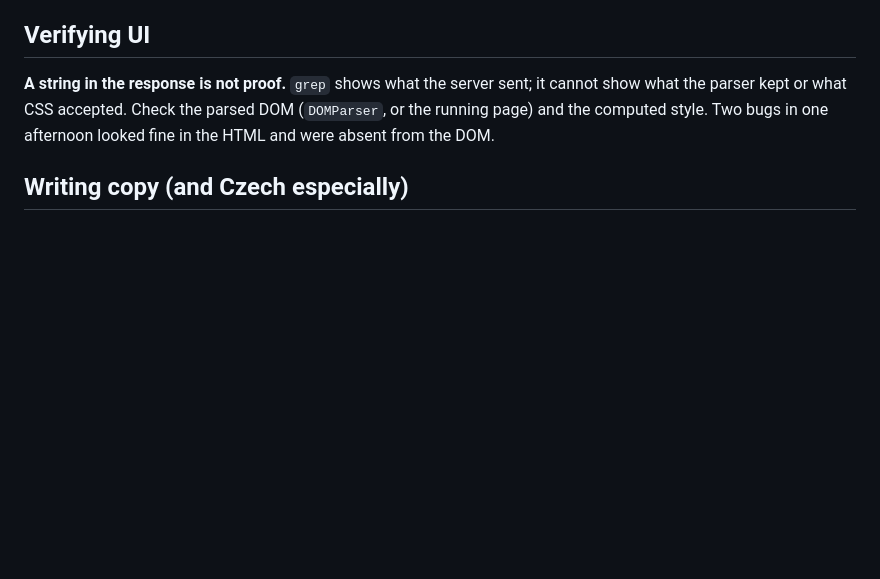
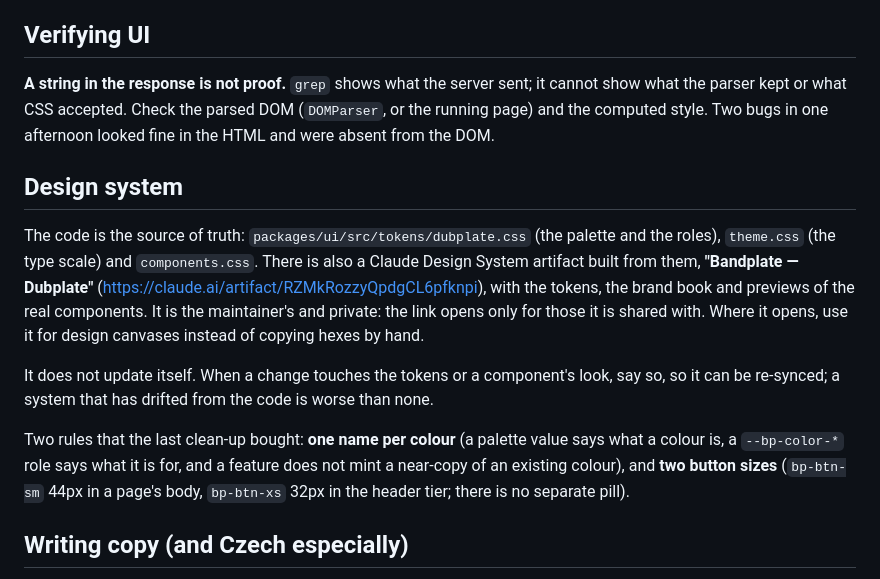
Before and after one commit to bandplate/bandplate, a Markdown page: CLAUDE.md, the part around the change. GitHub-like rendering; blank space fills up the shorter version.

Commit message:
docs(claude): point at the design system artifact and the rules it settled
The code stays the source of truth; the Claude Design System artifact
built from it is named, marked private, and flagged as something that
drifts unless a change says it should be re-synced. Two rules from the
clean-up are written down: one name per colour, and two button sizes
with no separate pill.

```diff
--- a/CLAUDE.md
+++ b/CLAUDE.md
@@ -14,6 +14,26 @@ before debugging anything that "should obviously work".
 it cannot show what the parser kept or what CSS accepted. Check the parsed DOM
 (`DOMParser`, or the running page) and the computed style. Two bugs in one
 afternoon looked fine in the HTML and were absent from the DOM.
+
+## Design system
+
+The code is the source of truth: `packages/ui/src/tokens/dubplate.css` (the
+palette and the roles), `theme.css` (the type scale) and `components.css`.
+There is also a Claude Design System artifact built from them, **"Bandplate —
+Dubplate"** (<https://claude.ai/artifact/RZMkRozzyQpdgCL6pfknpi>), with the
+tokens, the brand book and previews of the real components. It is the
+maintainer's and private: the link opens only for those it is shared with.
+Where it opens, use it for design canvases instead of copying hexes by hand.
+
+It does not update itself. When a change touches the tokens or a component's
+look, say so, so it can be re-synced; a system that has drifted from the code
+is worse than none.
+
+Two rules that the last clean-up bought: **one name per colour** (a palette
+value says what a colour is, a `--bp-color-*` role says what it is for, and a
+feature does not mint a near-copy of an existing colour), and **two button
+sizes** (`bp-btn-sm` 44px in a page's body, `bp-btn-xs` 32px in the header
+tier; there is no separate pill).
 
 ## Writing copy (and Czech especially)
 
```
